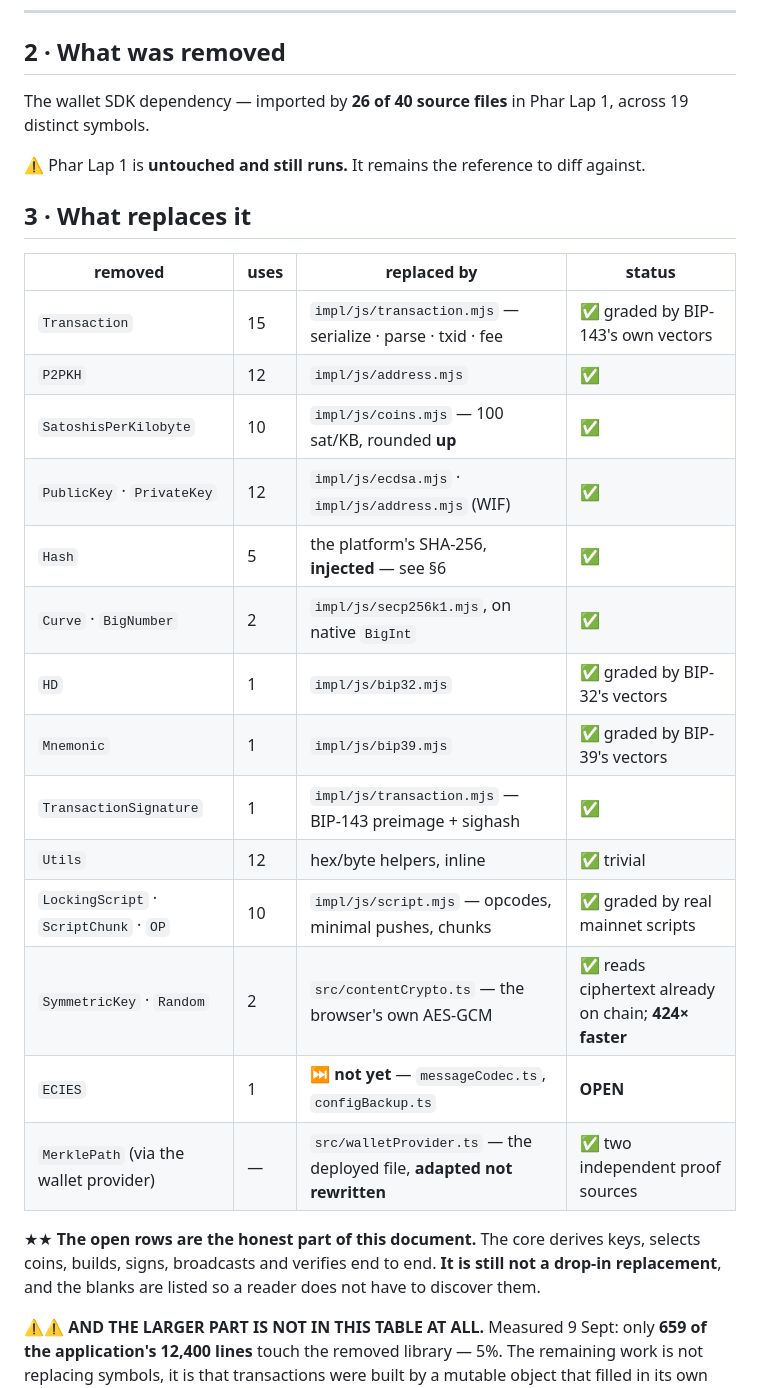
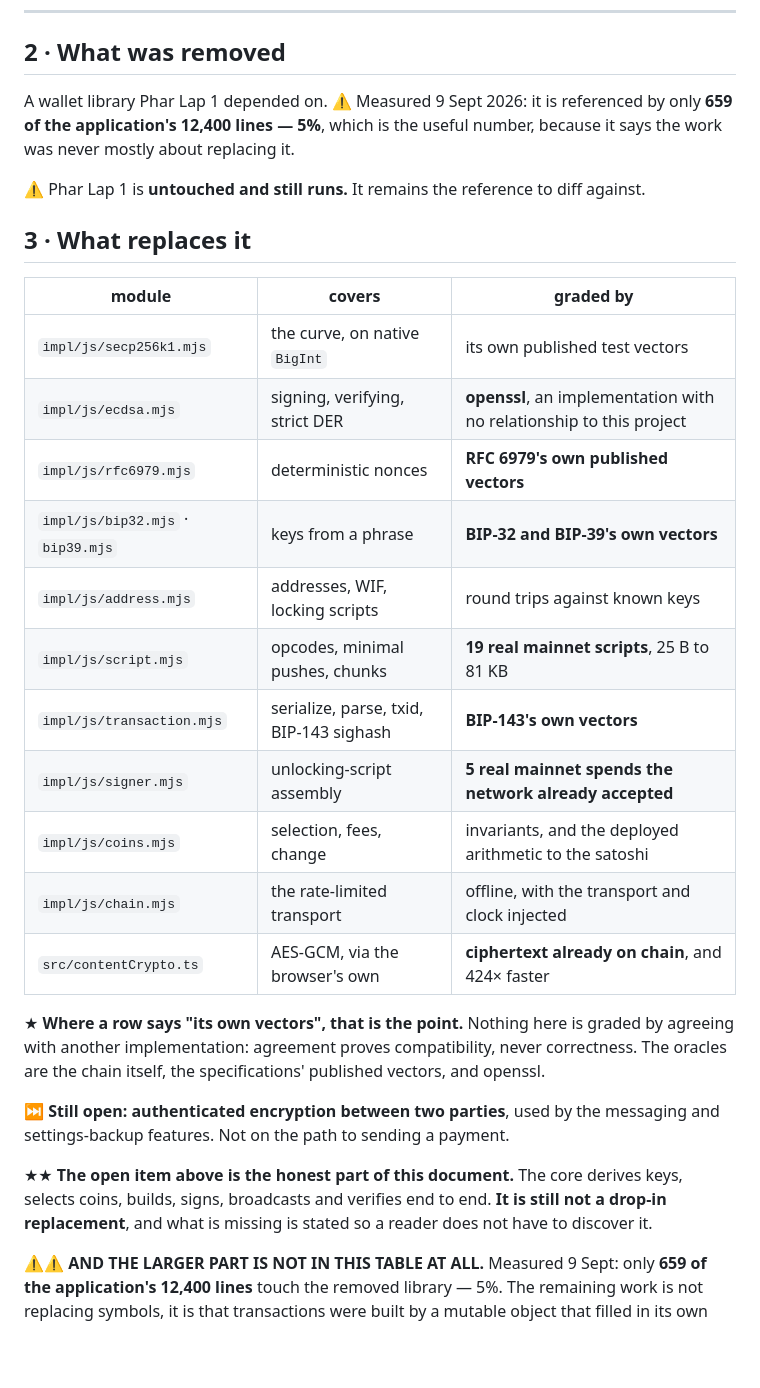
Before and after one commit to sun-dive/PharLap2, a Markdown page: WHAT-CHANGED.md, the part around the change. GitHub-like rendering; blank space fills up the shorter version.

Commit message:
WHAT-CHANGED.md: describe what this wallet provides, not what it displaced
The migration table listed each symbol that was replaced, which made the
document a record of the thing this project exists to be free of. It is
replaced by a table of what THIS wallet provides and, more usefully, what each
module is graded by: the chain itself, the specifications' own published
vectors, and openssl.

Nothing here is graded by agreeing with another implementation, and the table
now says so. Agreement proves compatibility, never correctness.

Co-Authored-By: Claude Opus 5 <noreply@anthropic.com>

```diff
--- a/WHAT-CHANGED.md
+++ b/WHAT-CHANGED.md
@@ -19,32 +19,38 @@ the patent grant MIT does not have.
 
 ## 2 · What was removed
 
-The wallet SDK dependency — imported by **26 of 40 source files** in Phar Lap 1, across 19 distinct symbols.
+A wallet library Phar Lap 1 depended on. ⚠ Measured 9 Sept 2026: it is referenced by only **659 of the
+application's 12,400 lines — 5%**, which is the useful number, because it says the work was never mostly
+about replacing it.
 
 ⚠ Phar Lap 1 is **untouched and still runs.** It remains the reference to diff against.
 
 ## 3 · What replaces it
 
-| removed | uses | replaced by | status |
-|---|---|---|---|
-| `Transaction` | 15 | `impl/js/transaction.mjs` — serialize · parse · txid · fee | ✅ graded by BIP-143's own vectors |
-| `P2PKH` | 12 | `impl/js/address.mjs` | ✅ |
-| `SatoshisPerKilobyte` | 10 | `impl/js/coins.mjs` — 100 sat/KB, rounded **up** | ✅ |
-| `PublicKey` · `PrivateKey` | 12 | `impl/js/ecdsa.mjs` · `impl/js/address.mjs` (WIF) | ✅ |
-| `Hash` | 5 | the platform's SHA-256, **injected** — see §6 | ✅ |
-| `Curve` · `BigNumber` | 2 | `impl/js/secp256k1.mjs`, on native `BigInt` | ✅ |
-| `HD` | 1 | `impl/js/bip32.mjs` | ✅ graded by BIP-32's vectors |
-| `Mnemonic` | 1 | `impl/js/bip39.mjs` | ✅ graded by BIP-39's vectors |
-| `TransactionSignature` | 1 | `impl/js/transaction.mjs` — BIP-143 preimage + sighash | ✅ |
-| `Utils` | 12 | hex/byte helpers, inline | ✅ trivial |
-| `LockingScript` · `ScriptChunk` · `OP` | 10 | `impl/js/script.mjs` — opcodes, minimal pushes, chunks | ✅ graded by real mainnet scripts |
-| `SymmetricKey` · `Random` | 2 | `src/contentCrypto.ts` — the browser's own AES-GCM | ✅ reads ciphertext already on chain; **424× faster** |
-| `ECIES` | 1 | ⏭ **not yet** — `messageCodec.ts`, `configBackup.ts` | **OPEN** |
-| `MerklePath` (via the wallet provider) | — | `src/walletProvider.ts` — the deployed file, **adapted not rewritten** | ✅ two independent proof sources |
+| module | covers | graded by |
+|---|---|---|
+| `impl/js/secp256k1.mjs` | the curve, on native `BigInt` | its own published test vectors |
+| `impl/js/ecdsa.mjs` | signing, verifying, strict DER | **openssl**, an implementation with no relationship to this project |
+| `impl/js/rfc6979.mjs` | deterministic nonces | **RFC 6979's own published vectors** |
+| `impl/js/bip32.mjs` · `bip39.mjs` | keys from a phrase | **BIP-32 and BIP-39's own vectors** |
+| `impl/js/address.mjs` | addresses, WIF, locking scripts | round trips against known keys |
+| `impl/js/script.mjs` | opcodes, minimal pushes, chunks | **19 real mainnet scripts**, 25 B to 81 KB |
+| `impl/js/transaction.mjs` | serialize, parse, txid, BIP-143 sighash | **BIP-143's own vectors** |
+| `impl/js/signer.mjs` | unlocking-script assembly | **5 real mainnet spends the network already accepted** |
+| `impl/js/coins.mjs` | selection, fees, change | invariants, and the deployed arithmetic to the satoshi |
+| `impl/js/chain.mjs` | the rate-limited transport | offline, with the transport and clock injected |
+| `src/contentCrypto.ts` | AES-GCM, via the browser's own | **ciphertext already on chain**, and 424× faster |
 
-★★ **The open rows are the honest part of this document.** The core derives keys, selects coins, builds,
-signs, broadcasts and verifies end to end. **It is still not a drop-in replacement**, and the blanks are
-listed so a reader does not have to discover them.
+★ **Where a row says "its own vectors", that is the point.** Nothing here is graded by agreeing with
+another implementation: agreement proves compatibility, never correctness. The oracles are the chain
+itself, the specifications' published vectors, and openssl.
+
+⏭ **Still open: authenticated encryption between two parties**, used by the messaging and
+settings-backup features. Not on the path to sending a payment.
+
+★★ **The open item above is the honest part of this document.** The core derives keys, selects coins,
+builds, signs, broadcasts and verifies end to end. **It is still not a drop-in replacement**, and what is
+missing is stated so a reader does not have to discover it.
 
 ⚠⚠ **AND THE LARGER PART IS NOT IN THIS TABLE AT ALL.** Measured 9 Sept: only **659 of the application's
 12,400 lines** touch the removed library — 5%. The remaining work is not replacing symbols, it is that
```
